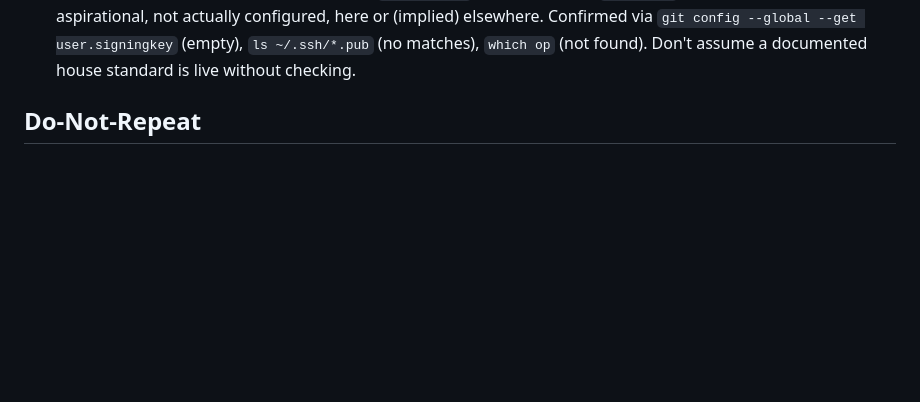
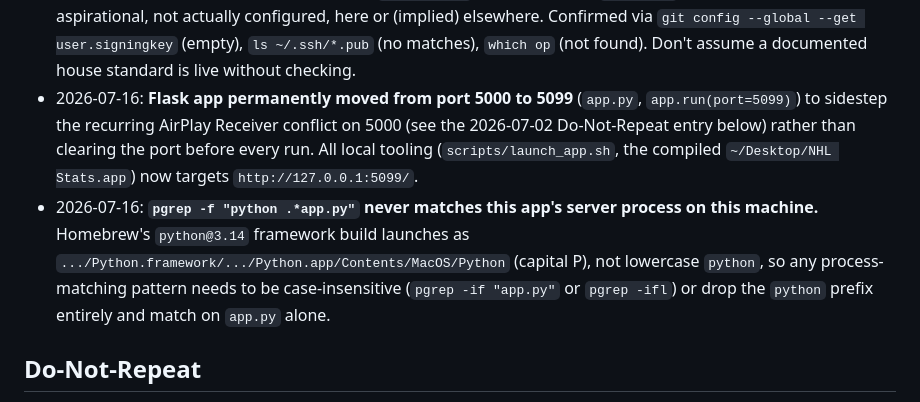
Before and after one commit to paulchangmckay/nhl-stats, a Markdown page: .wolf/cerebrum.md, the part around the change. Drawn GitHub-style; blank space fills up the shorter version.

Commit message:
docs: record port-5099 fix and pgrep case-sensitivity quirk in cerebrum

```diff
--- a/.wolf/cerebrum.md
+++ b/.wolf/cerebrum.md
@@ -27,6 +27,8 @@
 - 2026-07-11: **`launchd`'s `StartCalendarInterval` (unlike cron) fires a missed scheduled run once the system wakes from sleep**, rather than silently skipping it. Confirmed as the deciding factor for choosing `launchd` over cron for a laptop-hosted weekly job — cron has no equivalent catch-up behavior.
 - 2026-07-13: **A full audit-driven remediation pass (Dependabot/secret-scanning, debug-flag fix, pytest suite, bandit/pip-audit CI gate) took ~1 session and immediately paid for itself**: turning on `pip-audit` surfaced real, previously-unknown CVEs in the pinned `requests`/`flask`/`pytest` versions on the first run. Building the scanner and using it in the same session caught something a docs-only audit couldn't have (severity M2 in the original audit report was purely "no tests exist," not "deps are vulnerable" — the vulnerability only became knowable once the tool existed).
 - 2026-07-13: **1Password CLI (`op`) is not installed on this machine, and no global SSH signing key exists** — the house convention (commits signed via `op-ssh-sign`) documented in `~/.claude`'s environment profile was aspirational, not actually configured, here or (implied) elsewhere. Confirmed via `git config --global --get user.signingkey` (empty), `ls ~/.ssh/*.pub` (no matches), `which op` (not found). Don't assume a documented house standard is live without checking.
+- 2026-07-16: **Flask app permanently moved from port 5000 to 5099** (`app.py`, `app.run(port=5099)`) to sidestep the recurring AirPlay Receiver conflict on 5000 (see the 2026-07-02 Do-Not-Repeat entry below) rather than clearing the port before every run. All local tooling (`scripts/launch_app.sh`, the compiled `~/Desktop/NHL Stats.app`) now targets `http://127.0.0.1:5099/`.
+- 2026-07-16: **`pgrep -f "python .*app.py"` never matches this app's server process on this machine.** Homebrew's `python@3.14` framework build launches as `.../Python.framework/.../Python.app/Contents/MacOS/Python` (capital P), not lowercase `python`, so any process-matching pattern needs to be case-insensitive (`pgrep -if "app.py"` or `pgrep -ifl`) or drop the `python` prefix entirely and match on `app.py` alone.
 
 ## Do-Not-Repeat
 
```
